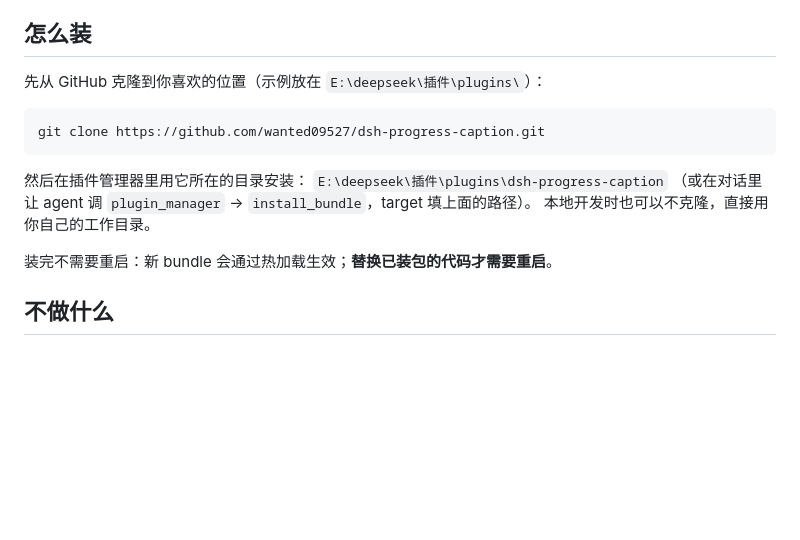
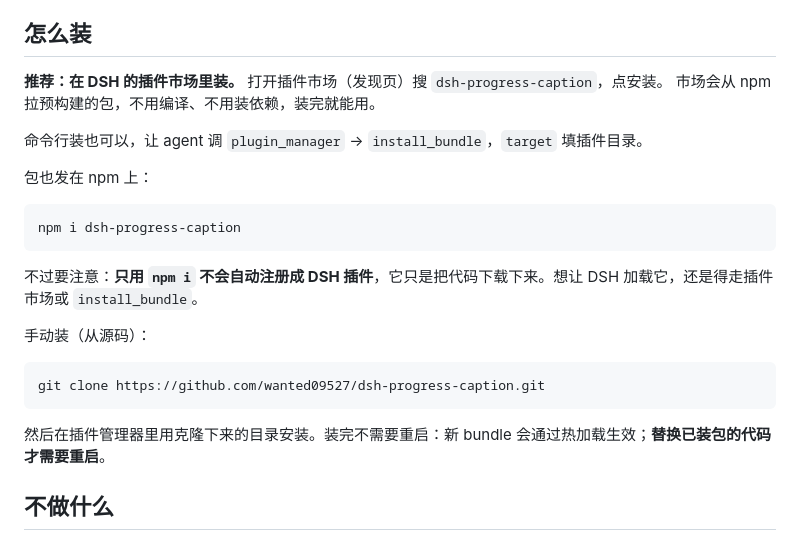
Before and after one commit to wanted09527/dsh-progress-caption, a Markdown page: README.md, the part around the change. Rendered like a GitHub page; blank space fills up the shorter version.

Commit message:
docs: 安装方式补 npm 与市场两条路径

````diff
--- a/README.md
+++ b/README.md
@@ -16,18 +16,26 @@
 
 ## 怎么装
 
-先从 GitHub 克隆到你喜欢的位置（示例放在 `E:\deepseek\插件\plugins\`）：
+**推荐：在 DSH 的插件市场里装。** 打开插件市场（发现页）搜 `dsh-progress-caption`，点安装。
+市场会从 npm 拉预构建的包，不用编译、不用装依赖，装完就能用。
+
+命令行装也可以，让 agent 调 `plugin_manager` → `install_bundle`，`target` 填插件目录。
+
+包也发在 npm 上：
+
+```
+npm i dsh-progress-caption
+```
+
+不过要注意：**只用 `npm i` 不会自动注册成 DSH 插件**，它只是把代码下载下来。想让 DSH 加载它，还是得走插件市场或 `install_bundle`。
+
+手动装（从源码）：
 
 ```bash
 git clone https://github.com/wanted09527/dsh-progress-caption.git
 ```
 
-然后在插件管理器里用它所在的目录安装：
-`E:\deepseek\插件\plugins\dsh-progress-caption`
-（或在对话里让 agent 调 `plugin_manager` → `install_bundle`，target 填上面的路径）。
-本地开发时也可以不克隆，直接用你自己的工作目录。
-
-装完不需要重启：新 bundle 会通过热加载生效；**替换已装包的代码才需要重启**。
+然后在插件管理器里用克隆下来的目录安装。装完不需要重启：新 bundle 会通过热加载生效；**替换已装包的代码才需要重启**。
 
 ## 不做什么
 
````
